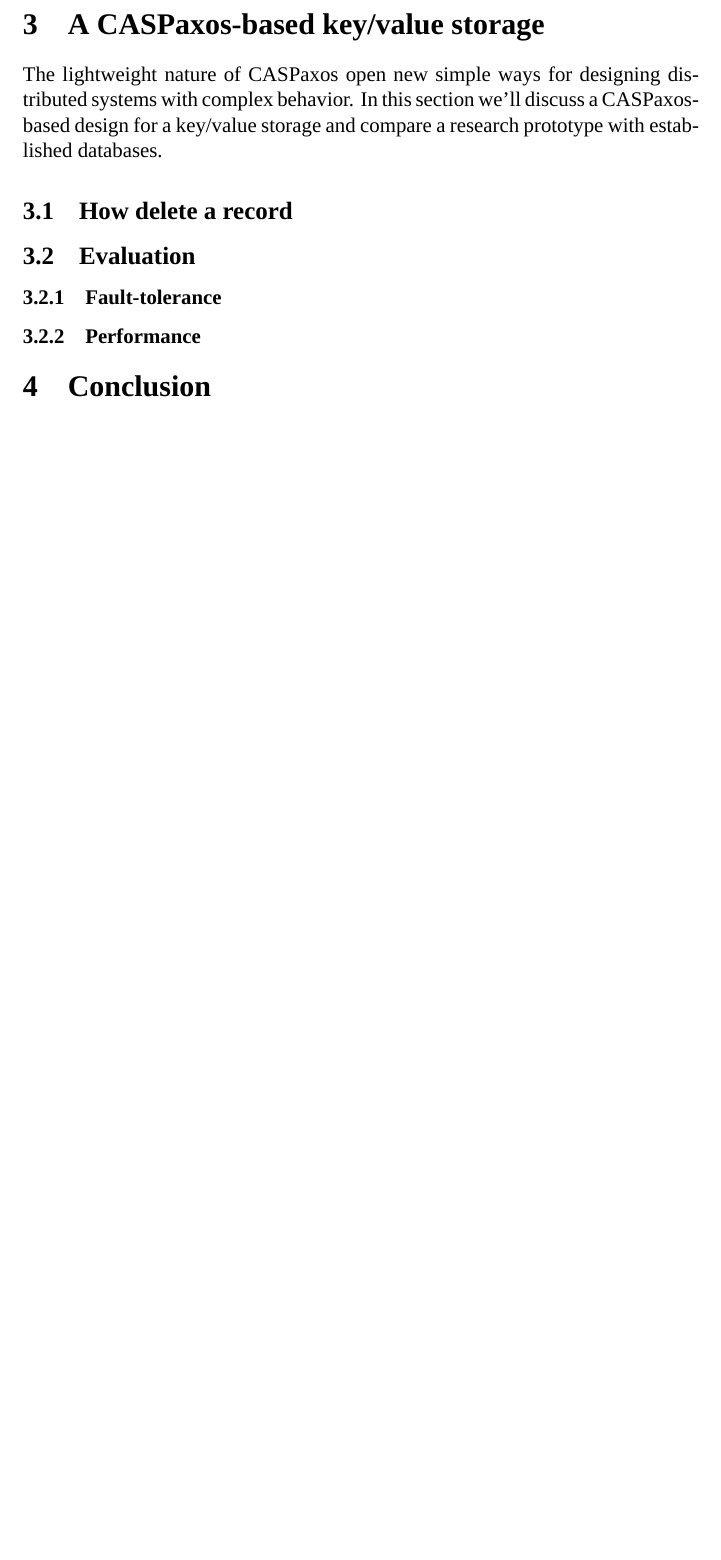
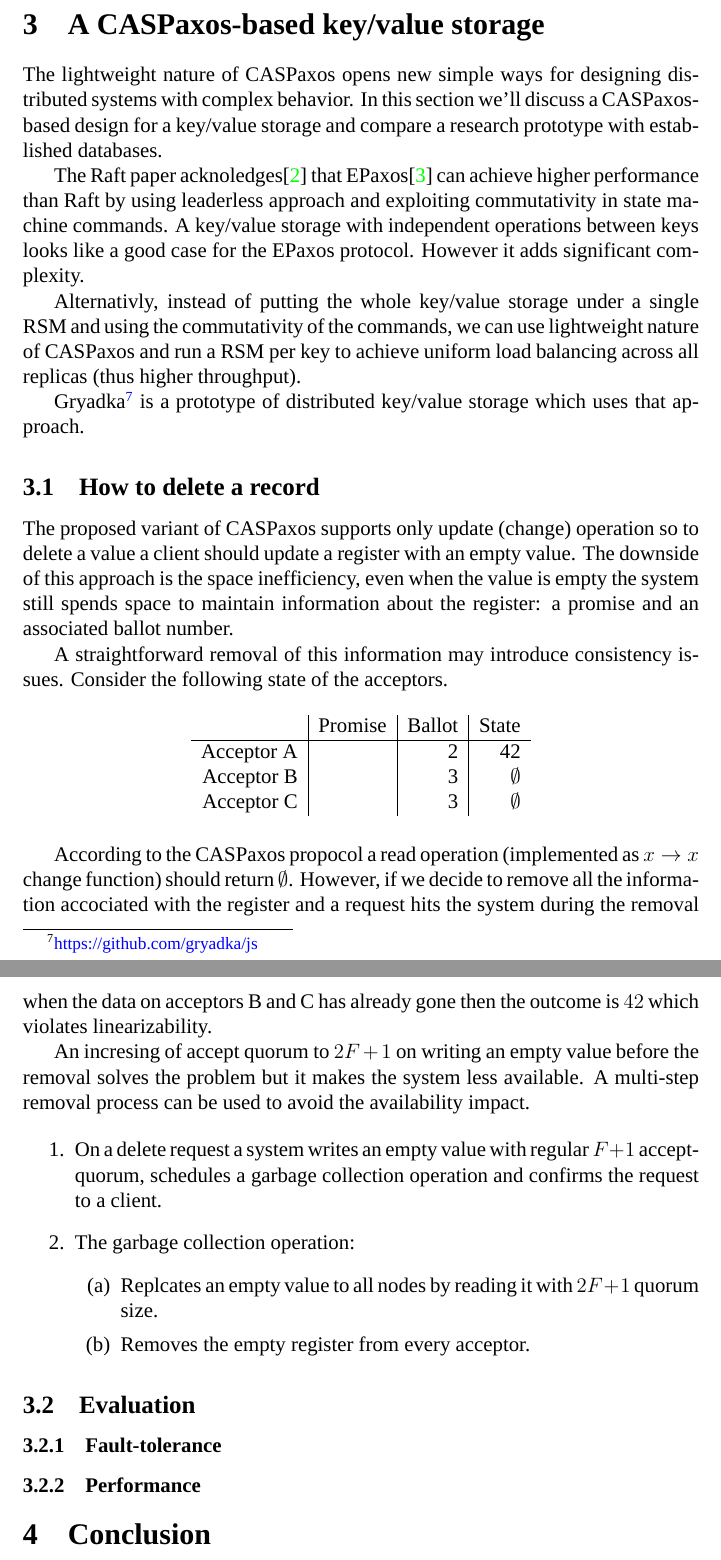
Before and after one commit to rystsov/caspaxos, a LaTeX paper (latex/caspaxos.tex): part of page 9 of 10 before the commit and two parts of pages 9 and 10 of 11 after it, the two joined at a grey line, cut so that both start at the same text, the shorter picture padded with empty space. Compiled offline with XeLaTeX.

Commit message:
Adds how to remove

```diff
--- a/latex/caspaxos.tex
+++ b/latex/caspaxos.tex
@@ -245,13 +245,47 @@ WPaxos\cite{wpaxos} paper describes how to achieve low-latency and high-throughp
 
 \section{A CASPaxos-based key/value storage}
 
-The lightweight nature of CASPaxos open new simple ways for designing distributed systems with complex behavior. In this section we'll discuss a CASPaxos-based design for a key/value storage and compare a research prototype with established databases.
+The lightweight nature of CASPaxos opens new simple ways for designing distributed systems with complex behavior. In this section we'll discuss a CASPaxos-based design for a key/value storage and compare a research prototype with established databases.
 
-\subsection{How delete a record}
+The Raft paper acknoledges\cite{raft} that EPaxos\cite{epaxos} can achieve higher performance than Raft by using leaderless approach and exploiting commutativity in state machine commands. A key/value storage with independent operations between keys looks like a good case for the EPaxos protocol. However it adds significant complexity.
+
+Alternativly, instead of putting the whole key/value storage under a single RSM and using the commutativity of the commands, we can use lightweight nature of CASPaxos and run a RSM per key to achieve uniform load balancing across all replicas (thus higher throughput).
+
+Gryadka\footnote{\href{https://github.com/gryadka/js}{https://github.com/gryadka/js}} is a prototype of distributed key/value storage which uses that approach.
+
+\subsection{How to delete a record}
+
+The proposed variant of CASPaxos supports only update (change) operation so to delete a value a client should update a register with an empty value. The downside of this approach is the space inefficiency, even when the value is empty the system still spends space to maintain information about the register: a promise and an associated ballot number.
+
+A straightforward removal of this information may introduce consistency issues. Consider the following state of the acceptors.
+
+\begin{figure}[!h]
+  \centering
+  \begin{tabular}{ r|r|r|r }
+    & Promise & Ballot & State \\ \hline
+    Acceptor A && 2 & 42 \\
+    Acceptor B && 3 & $\emptyset$ \\
+    Acceptor C && 3 & $\emptyset$ \\
+  \end{tabular}
+\end{figure}
+
+According to the CASPaxos propocol a read operation (implemented as $x \to x$ change function) should return $\emptyset$. However, if we decide to remove all the information accociated with the register and a request hits the system during the removal when the data on acceptors B and C has already gone then the outcome is $42$ which violates linearizability.
+
+An incresing of accept quorum to $2F+1$ on writing an empty value before the removal solves the problem but it makes the system less available. A multi-step removal process can be used to avoid the availability impact.
+
+\begin{enumerate}
+  \item On a delete request a system writes an empty value with regular $F+1$ accept-quorum, schedules a garbage collection operation and confirms the request to a client.
+  \item The garbage collection operation:
+  \begin{enumerate}
+    \item Replcates an empty value to all nodes by reading it with $2F+1$ quorum size.
+    \item Removes the empty register from every acceptor.
+  \end{enumerate}
+\end{enumerate}
+
 \subsection{Evaluation}
 \subsubsection{Fault-tolerance}
+
 \subsubsection{Performance}
-
 \section{Conclusion}
 
 \begin{appendices}
```
